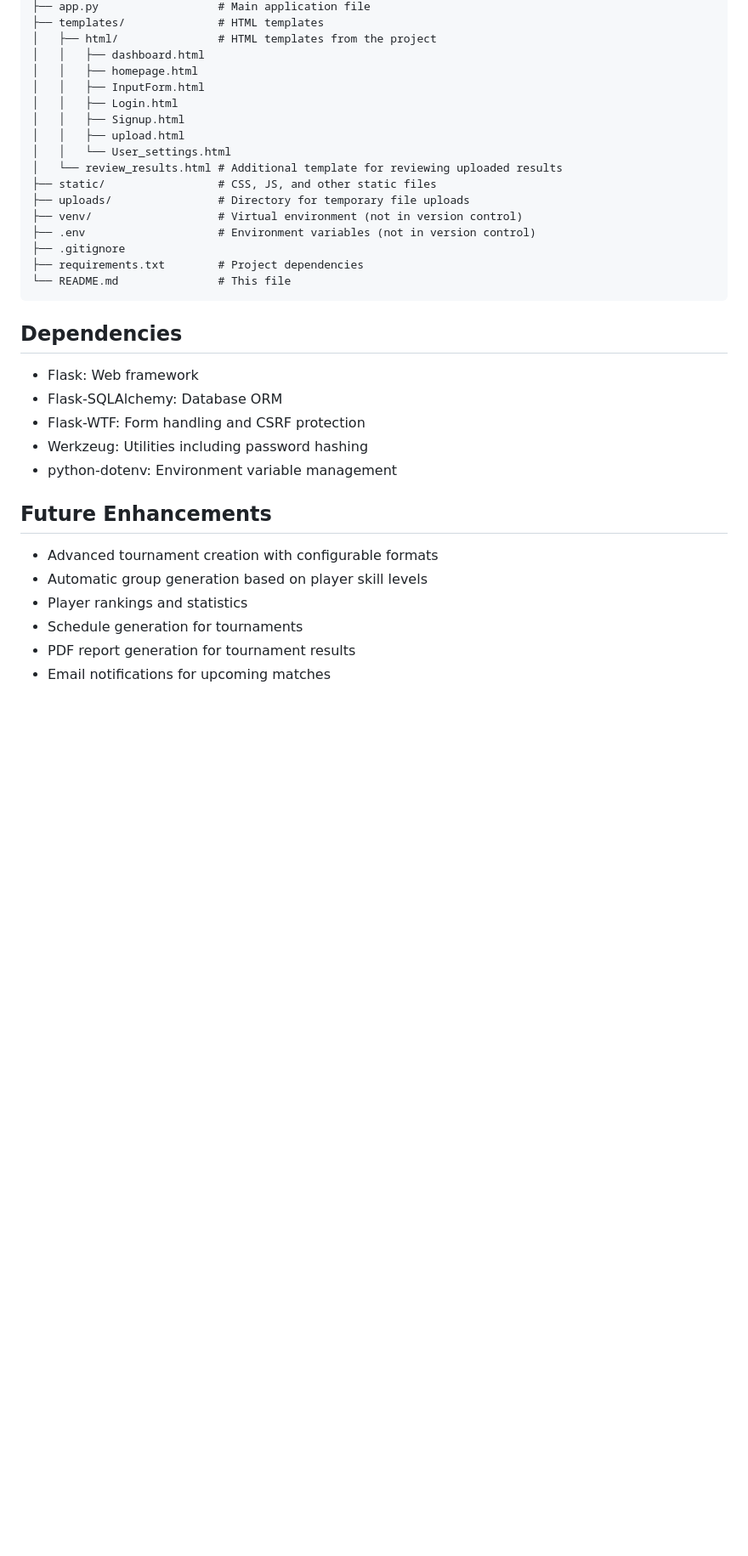
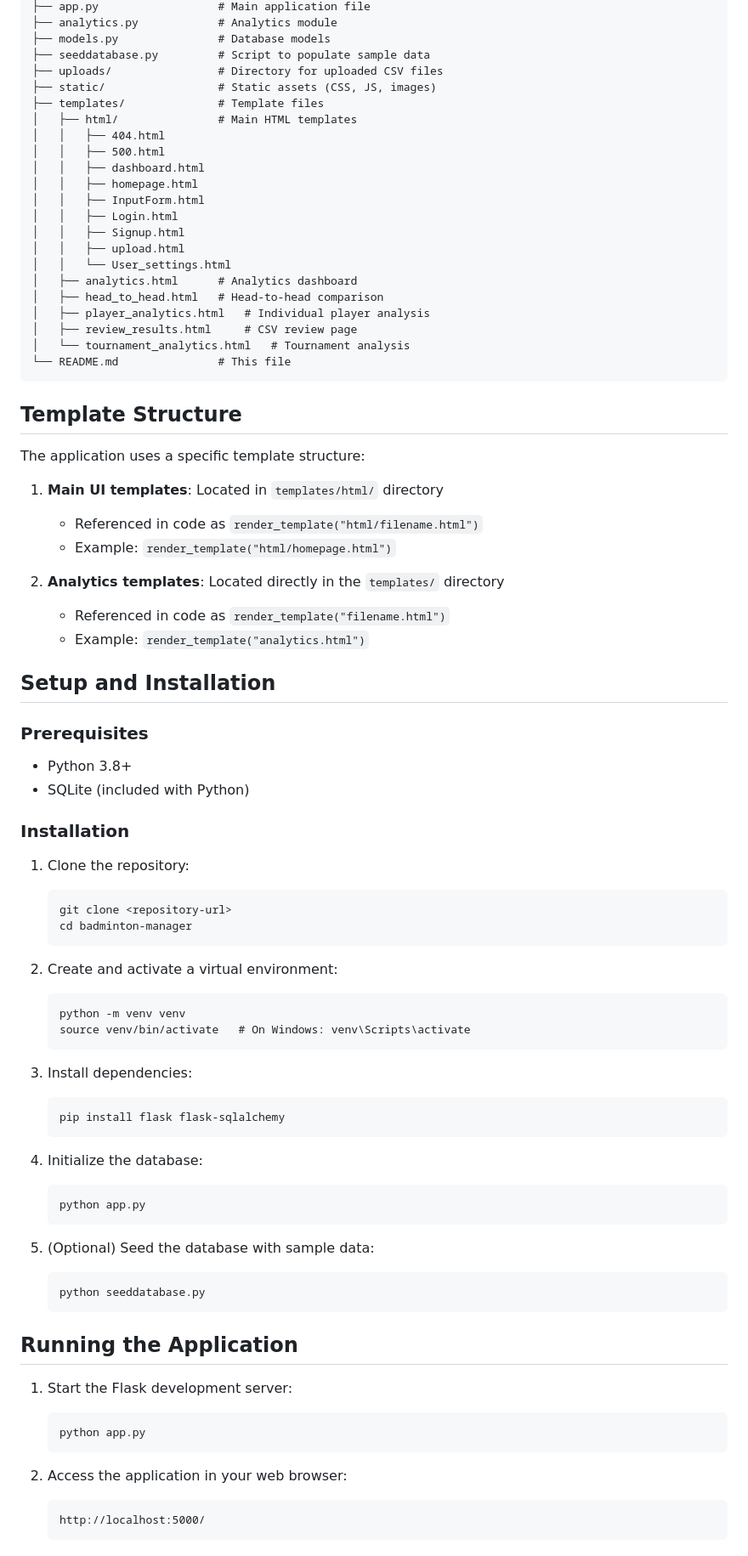
Before and after one commit to LeranPeng/AgilWebDev2025, a Markdown page: README.md, the part around one of its changes. Shown at 85% size. Drawn GitHub-style; blank space fills up the shorter version.

````diff
--- a/README.md
+++ b/README.md
@@ -84,6 +18,13 @@ badminton-tournament-manager/
 ├── app.py                  # Main application file
-├── templates/              # HTML templates
-│   ├── html/               # HTML templates from the project
+├── analytics.py            # Analytics module
+├── models.py               # Database models
+├── seeddatabase.py         # Script to populate sample data
+├── uploads/                # Directory for uploaded CSV files
+├── static/                 # Static assets (CSS, JS, images)
+├── templates/              # Template files
+│   ├── html/               # Main HTML templates
+│   │   ├── 404.html
+│   │   ├── 500.html
 │   │   ├── dashboard.html
 │   │   ├── homepage.html
 │   │   ├── InputForm.html
@@ -91,29 +32,71 @@ badminton-tournament-manager/
 │   │   ├── Signup.html
 │   │   ├── upload.html
 │   │   └── User_settings.html
-│   └── review_results.html # Additional template for reviewing uploaded results
-├── static/                 # CSS, JS, and other static files
-├── uploads/                # Directory for temporary file uploads
-├── venv/                   # Virtual environment (not in version control)
-├── .env                    # Environment variables (not in version control)
-├── .gitignore
-├── requirements.txt        # Project dependencies
+│   ├── analytics.html      # Analytics dashboard
+│   ├── head_to_head.html   # Head-to-head comparison
+│   ├── player_analytics.html   # Individual player analysis
+│   ├── review_results.html     # CSV review page
+│   └── tournament_analytics.html   # Tournament analysis
 └── README.md               # This file
 ```
 
-## Dependencies
+## Template Structure
 
-- Flask: Web framework
-- Flask-SQLAlchemy: Database ORM
-- Flask-WTF: Form handling and CSRF protection
-- Werkzeug: Utilities including password hashing
-- python-dotenv: Environment variable management
+The application uses a specific template structure:
 
-## Future Enhancements
+1. **Main UI templates**: Located in `templates/html/` directory
+   - Referenced in code as `render_template("html/filename.html")`
+   - Example: `render_template("html/homepage.html")`
 
-- Advanced tournament creation with configurable formats
-- Automatic group generation based on player skill levels
-- Player rankings and statistics
-- Schedule generation for tournaments
-- PDF report generation for tournament results
-- Email notifications for upcoming matches
+2. **Analytics templates**: Located directly in the `templates/` directory
+   - Referenced in code as `render_template("filename.html")`
+   - Example: `render_template("analytics.html")`
+
+## Setup and Installation
+
+### Prerequisites
+
+- Python 3.8+
+- SQLite (included with Python)
+
+### Installation
+
+1. Clone the repository:
+   ```
+   git clone <repository-url>
+   cd badminton-manager
+   ```
+
+2. Create and activate a virtual environment:
+   ```
+   python -m venv venv
+   source venv/bin/activate   # On Windows: venv\Scripts\activate
+   ```
+
+3. Install dependencies:
+   ```
+   pip install flask flask-sqlalchemy
+   ```
+
+4. Initialize the database:
+   ```
+   python app.py
+   ```
+
+5. (Optional) Seed the database with sample data:
+   ```
+   python seeddatabase.py
+   ```
+
+## Running the Application
+
+1. Start the Flask development server:
+   ```
+   python app.py
+   ```
+
+2. Access the application in your web browser:
+   ```
+   http://localhost:5000/
+   ```
+
````
Also changed, not shown: other parts of README.md (+59 -77 lines).
